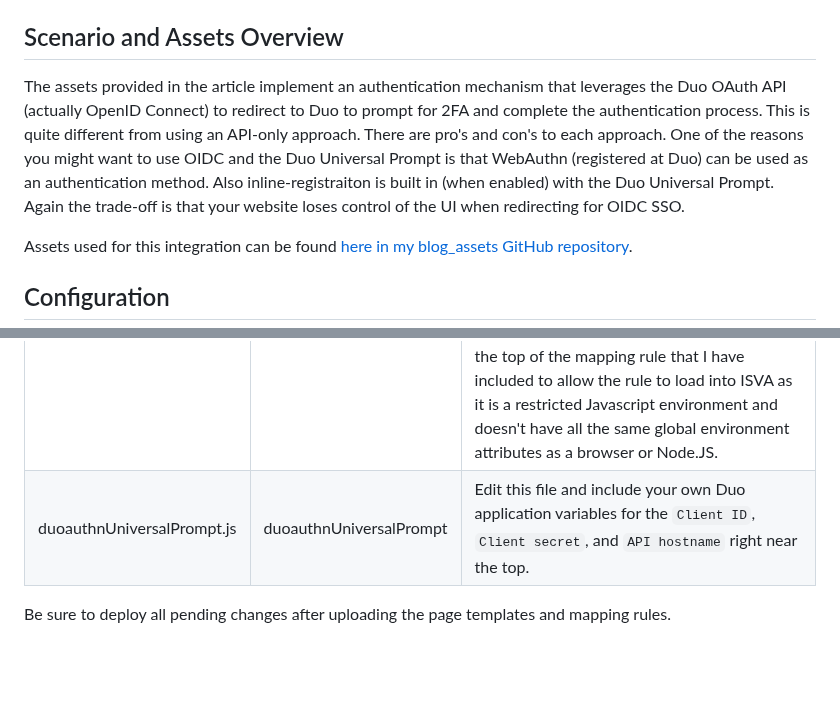
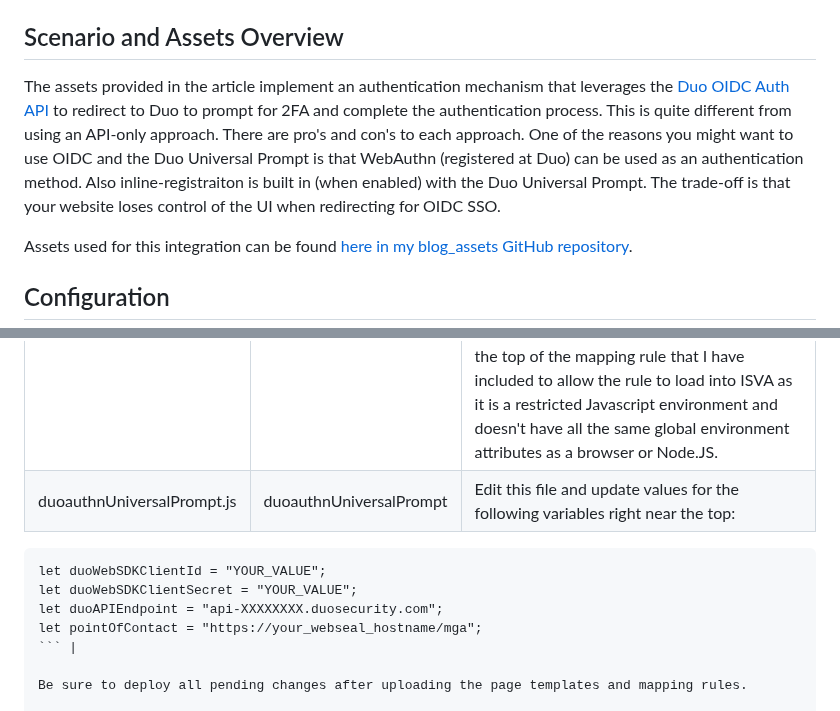
Before and after one commit to sbweeden/blog_assets, a Markdown page: isva_duo_universal_prompt/readme.md, 2 parts joined by grey strips. GitHub-like rendering; blank space fills up the shorter version.

````diff
--- a/isva_duo_universal_prompt/readme.md
+++ b/isva_duo_universal_prompt/readme.md
@@ -14,8 +14,7 @@ I am not going to cover Duo application configuration in this article, however i
 
 ## Scenario and Assets Overview
 
-The assets provided in the article implement an authentication mechanism that leverages the Duo OAuth API (actually OpenID Connect) to redirect to Duo to prompt for 2FA and complete the authentication process. This is quite different from using an API-only approach. There are pro's and con's to each approach. One of the reasons you might want to use OIDC and the Duo Universal Prompt is that WebAuthn (registered at Duo) can be used as an authentication method. Also inline-registraiton is built in (when enabled) with the Duo Universal Prompt. Again the trade-off is that your website loses control of the UI when redirecting for OIDC SSO.
-
+The assets provided in the article implement an authentication mechanism that leverages the [Duo OIDC Auth API](https://duo.com/docs/oauthapi) to redirect to Duo to prompt for 2FA and complete the authentication process. This is quite different from using an API-only approach. There are pro's and con's to each approach. One of the reasons you might want to use OIDC and the Duo Universal Prompt is that WebAuthn (registered at Duo) can be used as an authentication method. Also inline-registraiton is built in (when enabled) with the Duo Universal Prompt. The trade-off is that your website loses control of the UI when redirecting for OIDC SSO.
 
 Assets used for this integration can be found [here in my blog_assets GitHub repository](https://github.com/sbweeden/blog_assets/tree/master/isva_duo_universal_prompt).
 
@@ -42,7 +41,13 @@ The mapping rules should be uploaded under AAC -> Mapping Rules, following the n
 | Filename | Mapping Rule Name | Notes |
 | -------- | ----------------- | ----- |
 | kjur.js | KJUR | This is open source - the [jsrsasign](https://github.com/kjur/jsrsasign) library, and comments to that effect are included in the file. It provides the JWT implementation used to create and validate client assertion and id_token JWTs used in the solution. You may wish to refresh this library from time to time, but note there is some custom javascript at the top of the mapping rule that I have included to allow the rule to load into ISVA as it is a restricted Javascript environment and doesn't have all the same global environment attributes as a browser or Node.JS.  |
-| duoauthnUniversalPrompt.js | duoauthnUniversalPrompt | Edit this file and include your own Duo application variables for the `Client ID`, `Client secret`, and `API hostname` right near the top. |
+| duoauthnUniversalPrompt.js | duoauthnUniversalPrompt | Edit this file and update values for the following variables right near the top:
+```
+let duoWebSDKClientId = "YOUR_VALUE";
+let duoWebSDKClientSecret = "YOUR_VALUE";
+let duoAPIEndpoint = "api-XXXXXXXX.duosecurity.com";
+let pointOfContact = "https://your_webseal_hostname/mga";
+``` |
 
 Be sure to deploy all pending changes after uploading the page templates and mapping rules.
 
````
